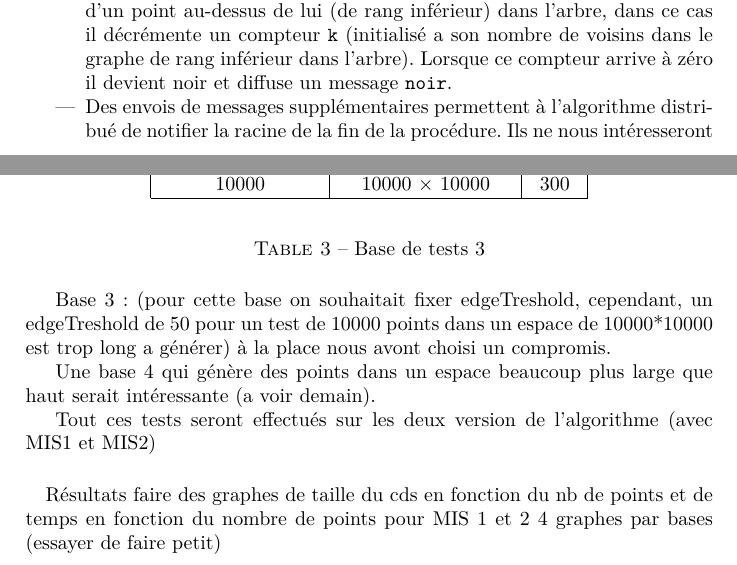
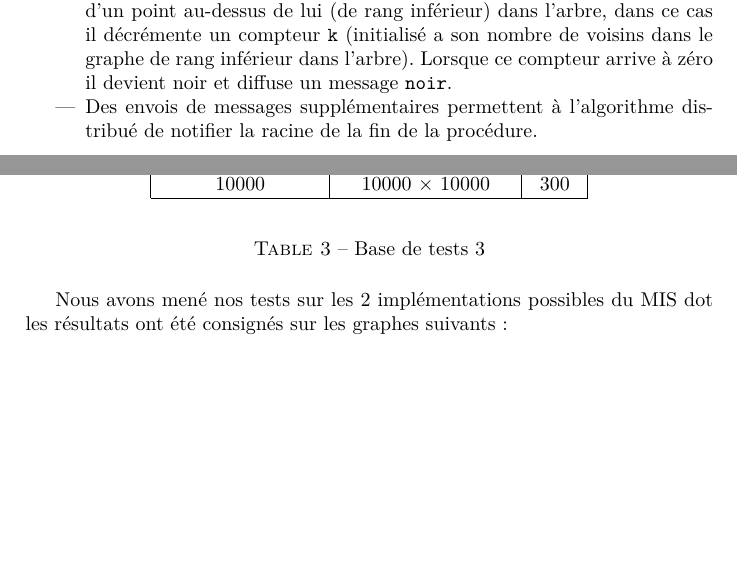
Before and after one commit to Alexandre-Fernandez-dev/Convex-Minimum-Dominating-Set, a LaTeX document (Rapport/rapport.tex, which reads Rapport/developpement/mis2.tex, Rapport/resultats/tests.tex): two parts of pages 7 and 15 of 21, joined at a grey line, cut so that both start at the same text, the shorter picture padded with empty space. Compiled offline with pdfLaTeX.

Commit message:
mise en page

```diff
--- a/Rapport/developpement/mis2.tex
+++ b/Rapport/developpement/mis2.tex
@@ -6,6 +6,6 @@ Un autre algorithme pour le MIS a été proposé par les auteurs. C'est un algor
 \item Colorer la racine en noir et envoyer un message \verb?noir? a tout ses voisins dans le graphe (broadcast)
 \item Lorsqu'un point reçoit un message \verb?noir?, il change sa couleur en gris et envoie un message \verb?gris? contenant son rang à tout ses voisins dans le graphe (broadcast)
 \item Lorsqu'un point reçoit un message \verb?gris?, il vérifie si le message gris vient d'un point au-dessus de lui (de rang inférieur) dans l'arbre, dans ce cas il décrémente un compteur \verb?k? (initialisé a son nombre de voisins dans le graphe de rang inférieur dans l'arbre). Lorsque ce compteur arrive à zéro il devient noir et diffuse un message \verb?noir?.
-\item Des envois de messages supplémentaires permettent à l'algorithme distribué de notifier la racine de la fin de la procédure. Ils ne nous intéresseront pas.
+\item Des envois de messages supplémentaires permettent à l'algorithme distribué de notifier la racine de la fin de la procédure.
 \end{itemize}
 
--- a/Rapport/resultats/tests.tex
+++ b/Rapport/resultats/tests.tex
@@ -118,15 +118,7 @@ Nous avons ensuite établi plusieurs bases de test :
 \captionof{table}{Base de tests 3}
 \end{figure}
 
-Base 3 : (pour cette base on souhaitait fixer edgeTreshold, cependant, un edgeTreshold de 50 pour un test de 10000 points dans un espace de 10000*10000 est trop long a générer) à la place nous avont choisi un compromis.
-
-Une base 4 qui génère des points dans un espace beaucoup plus large que haut serait intéressante (a voir demain).
-
-Tout ces tests seront effectués sur les deux version de l'algorithme (avec MIS1 et MIS2)
-
-\paragraph{}
-Résultats faire des graphes de taille du cds en fonction du nb de points et de temps en fonction du nombre de points pour MIS 1 et 2
-4 graphes par bases (essayer de faire petit)
+Nous avons mené nos tests sur les 2 implémentations possibles du MIS dot les résultats ont été consignés sur les graphes suivants :
 
 \begin{figure}
 \begin{center}
```
Also changed, not shown: Rapport/resultats/discussion.tex (+1 -0 lines), Rapport/rapport.pdf, Rapport/developpement/mis2.tex (2 more changed lines).
